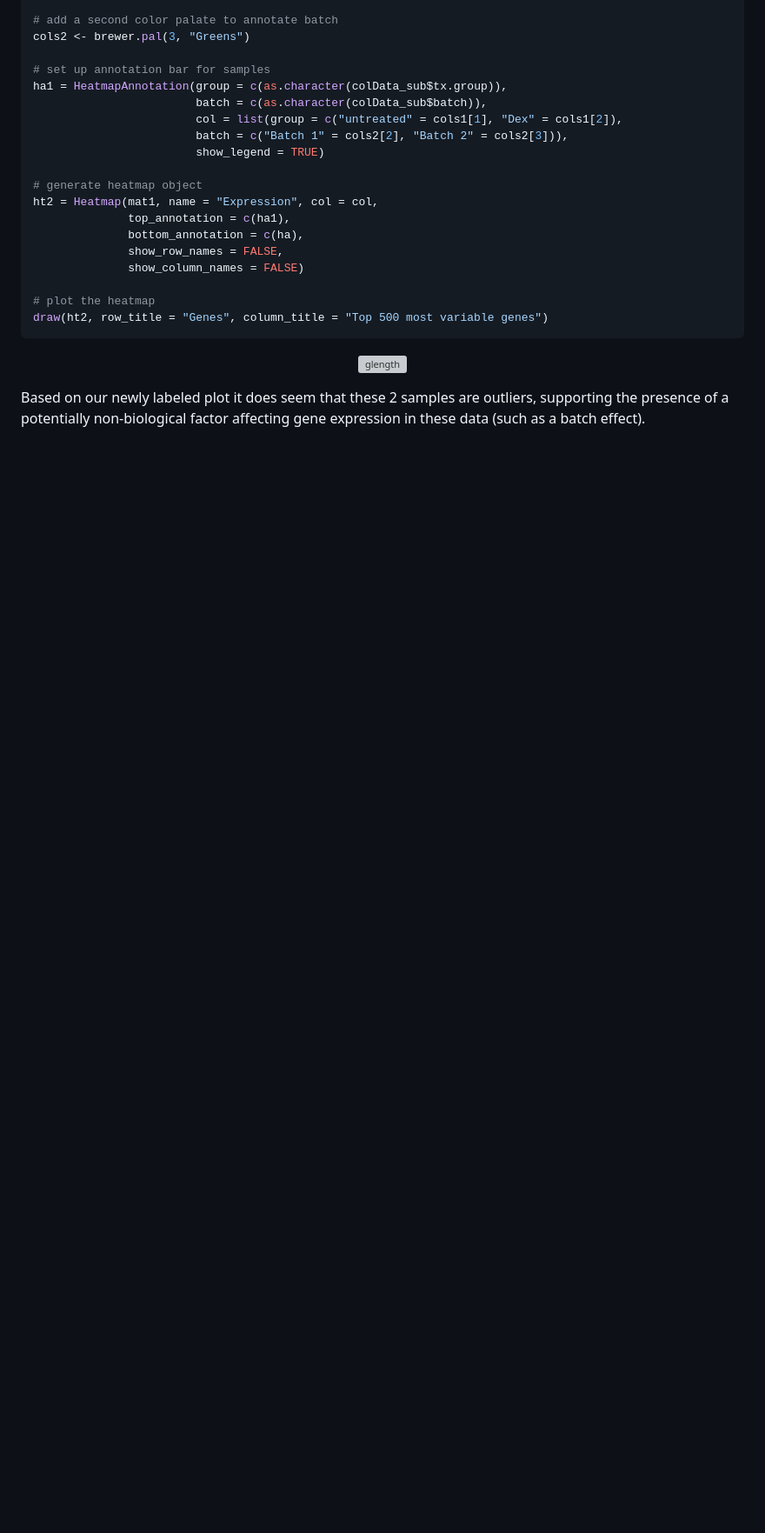
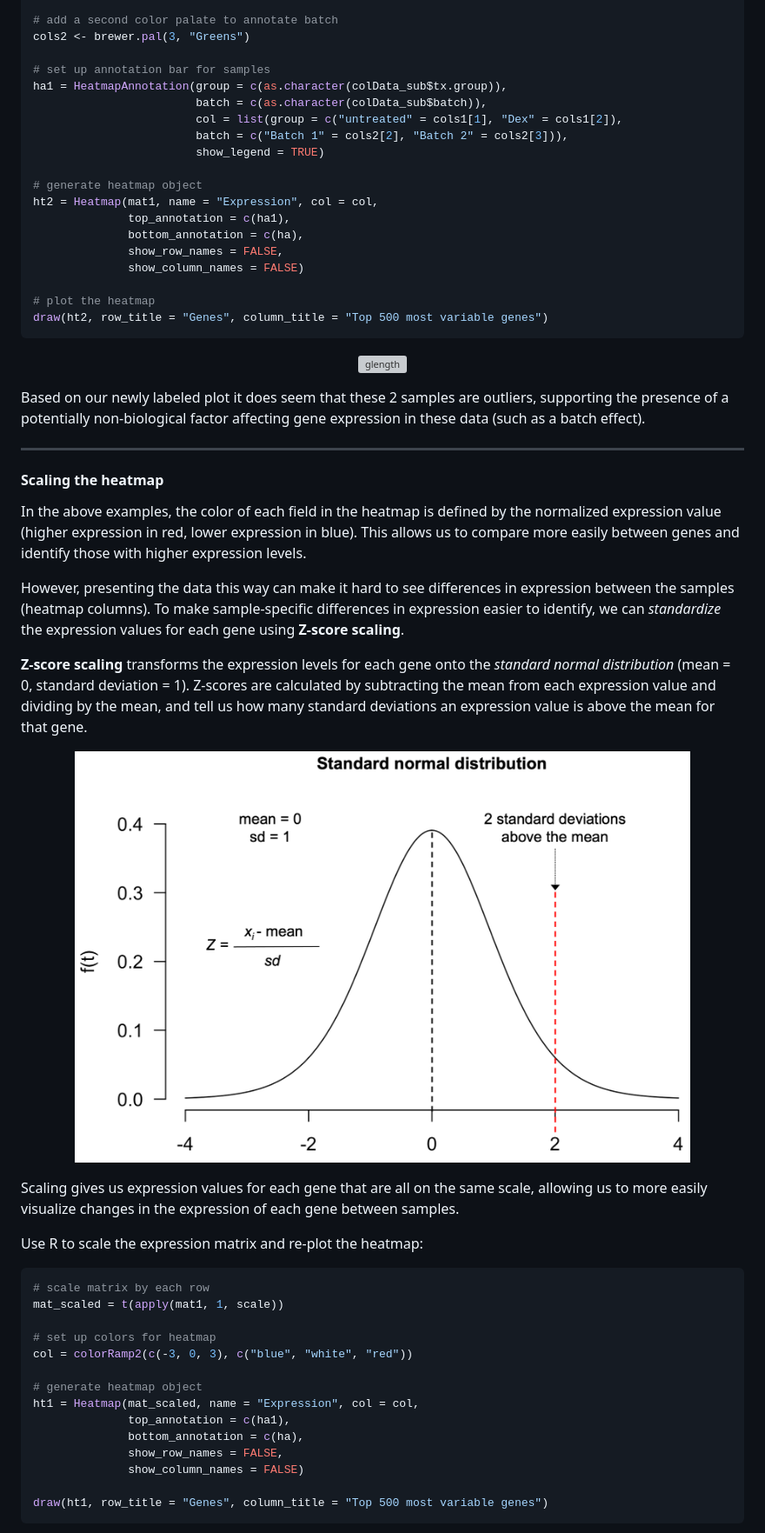
Before and after one commit to Dartmouth-Data-Analytics-Core/RNA-seq-Differential-Expression-workshop-June-2022, a Markdown page: Day-2/01-exploratory-analysis.md, the part around the change printed below. Shown: that part at 87% size. Rendered like a GitHub page; pictures changed too: figures/standard-normal.png (added); blank space fills up the shorter version; grey boxes are pictures that could not be loaded.

Commit message:
add hesatmap scaling

````diff
--- a/Day-2/01-exploratory-analysis.md
+++ b/Day-2/01-exploratory-analysis.md
@@ -451,3 +451,39 @@ draw(ht2, row_title = "Genes", column_title = "Top 500 most variable genes")
 
 Based on our newly labeled plot it does seem that these 2 samples are
 outliers, supporting the presence of a potentially non-biological factor affecting gene expression in these data (such as a batch effect).
+
+-------
+
+#### Scaling the heatmap
+
+In the above examples, the color of each field in the heatmap is defined by the normalized expression value (higher expression in red, lower expression in blue). This allows us to compare more easily between genes and identify those with higher expression levels.
+
+However, presenting the data this way can make it hard to see differences in expression between the samples (heatmap columns). To make sample-specific differences in expression easier to identify, we can *standardize* the expression values for each gene using **Z-score scaling**.
+
+**Z-score scaling** transforms the expression levels for each gene onto the *standard normal distribution* (mean = 0, standard deviation = 1). Z-scores are calculated by subtracting the mean from each expression value and dividing by the mean, and tell us how many standard deviations an expression value is above the mean for that gene.
+
+<p align="center">
+<img src="../figures/standard-normal.png" alt="glength"
+	title="" width="85%" height="85%" />
+</p>
+
+Scaling gives us expression values for each gene that are all on the same scale, allowing us to more easily visualize changes in the expression of each gene between samples.
+
+Use R to scale the expression matrix and re-plot the heatmap:
+```r
+# scale matrix by each row
+mat_scaled = t(apply(mat1, 1, scale))
+
+# set up colors for heatmap
+col = colorRamp2(c(-3, 0, 3), c("blue", "white", "red"))
+
+# generate heatmap object
+ht1 = Heatmap(mat_scaled, name = "Expression", col = col,
+              top_annotation = c(ha1),
+              bottom_annotation = c(ha),
+              show_row_names = FALSE,
+              show_column_names = FALSE)
+
+draw(ht1, row_title = "Genes", column_title = "Top 500 most variable genes")
+```
+
````
Also changed, not shown: other parts of Day-2/01-exploratory-analysis.md (+8 -2 lines), figures/heatmap-scaled.png (added), 1 other file.
